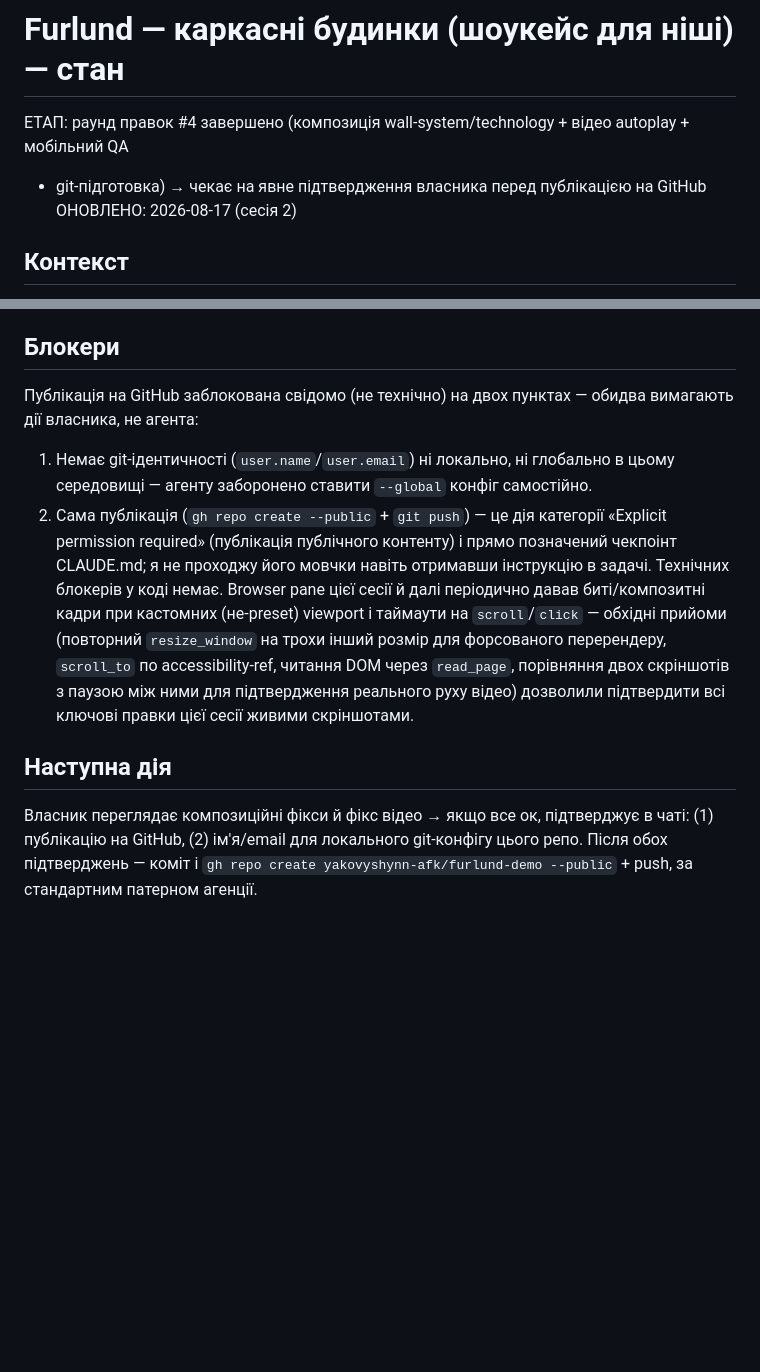
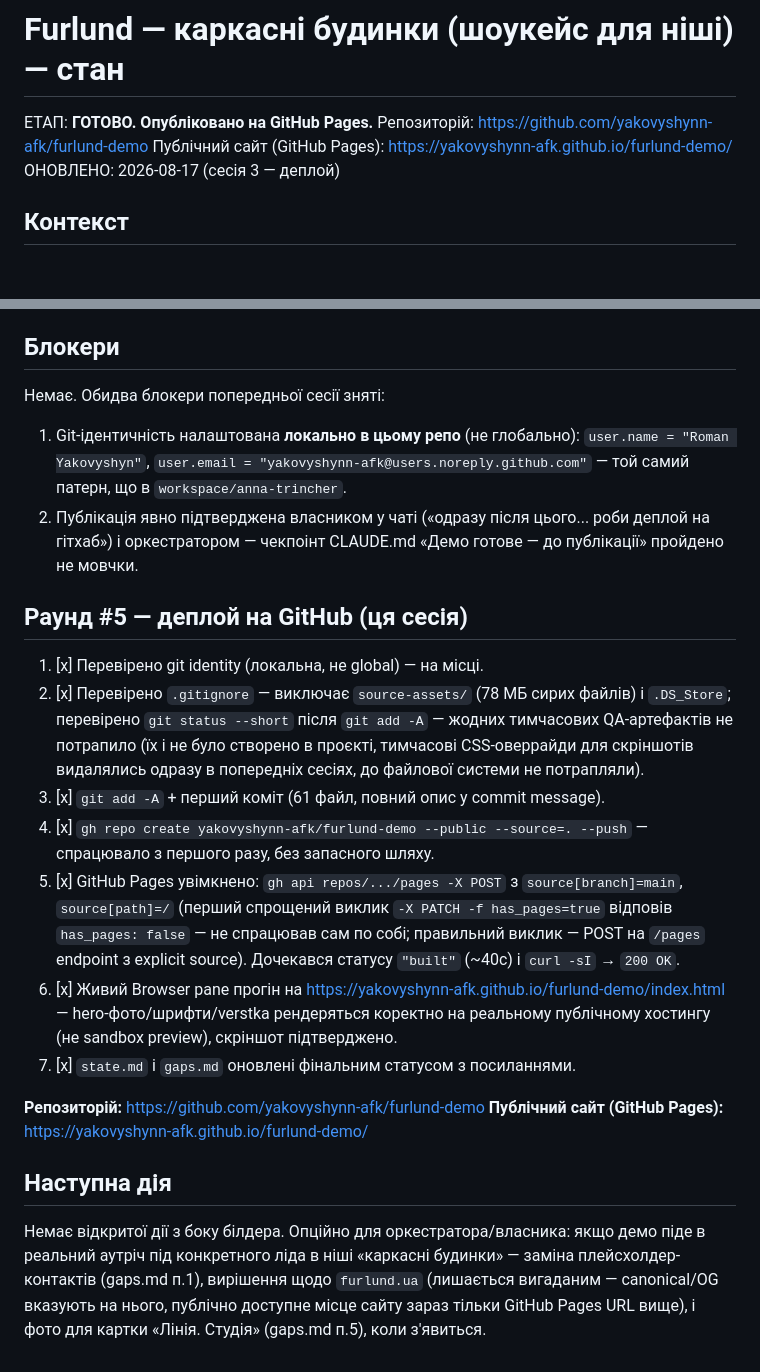
Before and after one commit to yakovyshynn-afk/furlund-demo, a Markdown page: state.md, 2 parts joined by grey strips. Drawn GitHub-style; blank space fills up the shorter version.

Commit message:
docs: фіксація фінального статусу деплою на GitHub Pages
state.md/gaps.md — репозиторій та публічний GitHub Pages URL, підтвердження
чекпоінту публікації.

Co-Authored-By: Claude Sonnet 5 <noreply@anthropic.com>

```diff
--- a/state.md
+++ b/state.md
@@ -1,8 +1,9 @@
 # Furlund — каркасні будинки (шоукейс для ніші) — стан
 
-ЕТАП: раунд правок #4 завершено (композиція wall-system/technology + відео autoplay + мобільний QA
-+ git-підготовка) → чекає на явне підтвердження власника перед публікацією на GitHub
-ОНОВЛЕНО: 2026-08-17 (сесія 2)
+ЕТАП: **ГОТОВО. Опубліковано на GitHub Pages.**
+Репозиторій: https://github.com/yakovyshynn-afk/furlund-demo
+Публічний сайт (GitHub Pages): https://yakovyshynn-afk.github.io/furlund-demo/
+ОНОВЛЕНО: 2026-08-17 (сесія 3 — деплой)
 
 ## Контекст
 Вигаданий бренд **Furlund** — студія каркасної архітектури, Київ. Багатосторінковий сайт (не
@@ -304,21 +305,37 @@ featured-секції technology.html (природне фото без cap, б
 - Рішення: чи потрібне фото «Студія» до публікації, чи публікувати як є.
 
 ## Блокери
-Публікація на GitHub заблокована свідомо (не технічно) на двох пунктах — обидва вимагають дії
-власника, не агента:
-1. Немає git-ідентичності (`user.name`/`user.email`) ні локально, ні глобально в цьому середовищі —
-   агенту заборонено ставити `--global` конфіг самостійно.
-2. Сама публікація (`gh repo create --public` + `git push`) — це дія категорії «Explicit permission
-   required» (публікація публічного контенту) і прямо позначений чекпоінт CLAUDE.md; я не проходжу
-   його мовчки навіть отримавши інструкцію в задачі.
-Технічних блокерів у коді немає. Browser pane цієї сесії й далі періодично давав биті/композитні
-кадри при кастомних (не-preset) viewport і таймаути на `scroll`/`click` — обхідні прийоми (повторний
-`resize_window` на трохи інший розмір для форсованого перерендеру, `scroll_to` по
-accessibility-ref, читання DOM через `read_page`, порівняння двох скріншотів з паузою між ними для
-підтвердження реального руху відео) дозволили підтвердити всі ключові правки цієї сесії живими
-скріншотами.
+Немає. Обидва блокери попередньої сесії зняті:
+1. Git-ідентичність налаштована **локально в цьому репо** (не глобально): `user.name = "Roman
+   Yakovyshyn"`, `user.email = "yakovyshynn-afk@users.noreply.github.com"` — той самий патерн, що в
+   `workspace/anna-trincher`.
+2. Публікація явно підтверджена власником у чаті («одразу після цього... роби деплой на гітхаб») і
+   оркестратором — чекпоінт CLAUDE.md «Демо готове — до публікації» пройдено не мовчки.
+
+## Раунд #5 — деплой на GitHub (ця сесія)
+1. [x] Перевірено git identity (локальна, не global) — на місці.
+2. [x] Перевірено `.gitignore` — виключає `source-assets/` (78 МБ сирих файлів) і `.DS_Store`;
+       перевірено `git status --short` після `git add -A` — жодних тимчасових QA-артефактів не
+       потрапило (їх і не було створено в проєкті, тимчасові CSS-оверрайди для скріншотів
+       видалялись одразу в попередніх сесіях, до файлової системи не потрапляли).
+3. [x] `git add -A` + перший коміт (61 файл, повний опис у commit message).
+4. [x] `gh repo create yakovyshynn-afk/furlund-demo --public --source=. --push` — спрацювало з
+       першого разу, без запасного шляху.
+5. [x] GitHub Pages увімкнено: `gh api repos/.../pages -X POST` з `source[branch]=main`,
+       `source[path]=/` (перший спрощений виклик `-X PATCH -f has_pages=true` відповів `has_pages:
+       false` — не спрацював сам по собі; правильний виклик — POST на `/pages` endpoint з explicit
+       source). Дочекався статусу `"built"` (~40с) і `curl -sI` → `200 OK`.
+6. [x] Живий Browser pane прогін на https://yakovyshynn-afk.github.io/furlund-demo/index.html —
+       hero-фото/шрифти/verstka рендеряться коректно на реальному публічному хостингу (не sandbox
+       preview), скріншот підтверджено.
+7. [x] `state.md` і `gaps.md` оновлені фінальним статусом з посиланнями.
+
+**Репозиторій:** https://github.com/yakovyshynn-afk/furlund-demo
+**Публічний сайт (GitHub Pages):** https://yakovyshynn-afk.github.io/furlund-demo/
 
 ## Наступна дія
-Власник переглядає композиційні фікси й фікс відео → якщо все ок, підтверджує в чаті: (1) публікацію
-на GitHub, (2) ім'я/email для локального git-конфігу цього репо. Після обох підтверджень — коміт і
-`gh repo create yakovyshynn-afk/furlund-demo --public` + push, за стандартним патерном агенції.
+Немає відкритої дії з боку білдера. Опційно для оркестратора/власника: якщо демо піде в реальний
+аутріч під конкретного ліда в ніші «каркасні будинки» — заміна плейсхолдер-контактів (gaps.md п.1),
+вирішення щодо `furlund.ua` (лишається вигаданим — canonical/OG вказують на нього, публічно доступне
+місце сайту зараз тільки GitHub Pages URL вище), і фото для картки «Лінія. Студія» (gaps.md п.5),
+коли з'явиться.
```
Also changed, not shown: gaps.md (+14 -8 lines).
